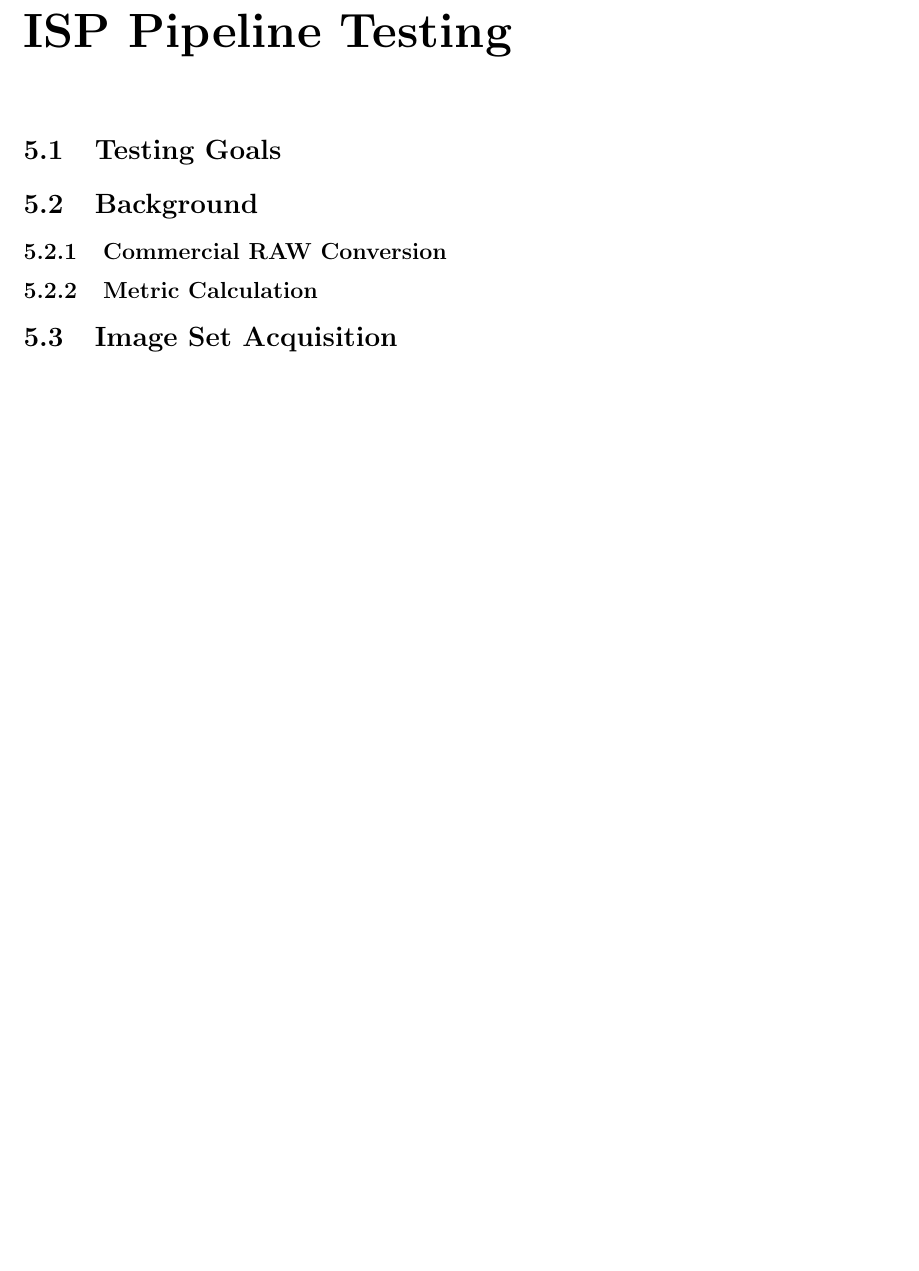
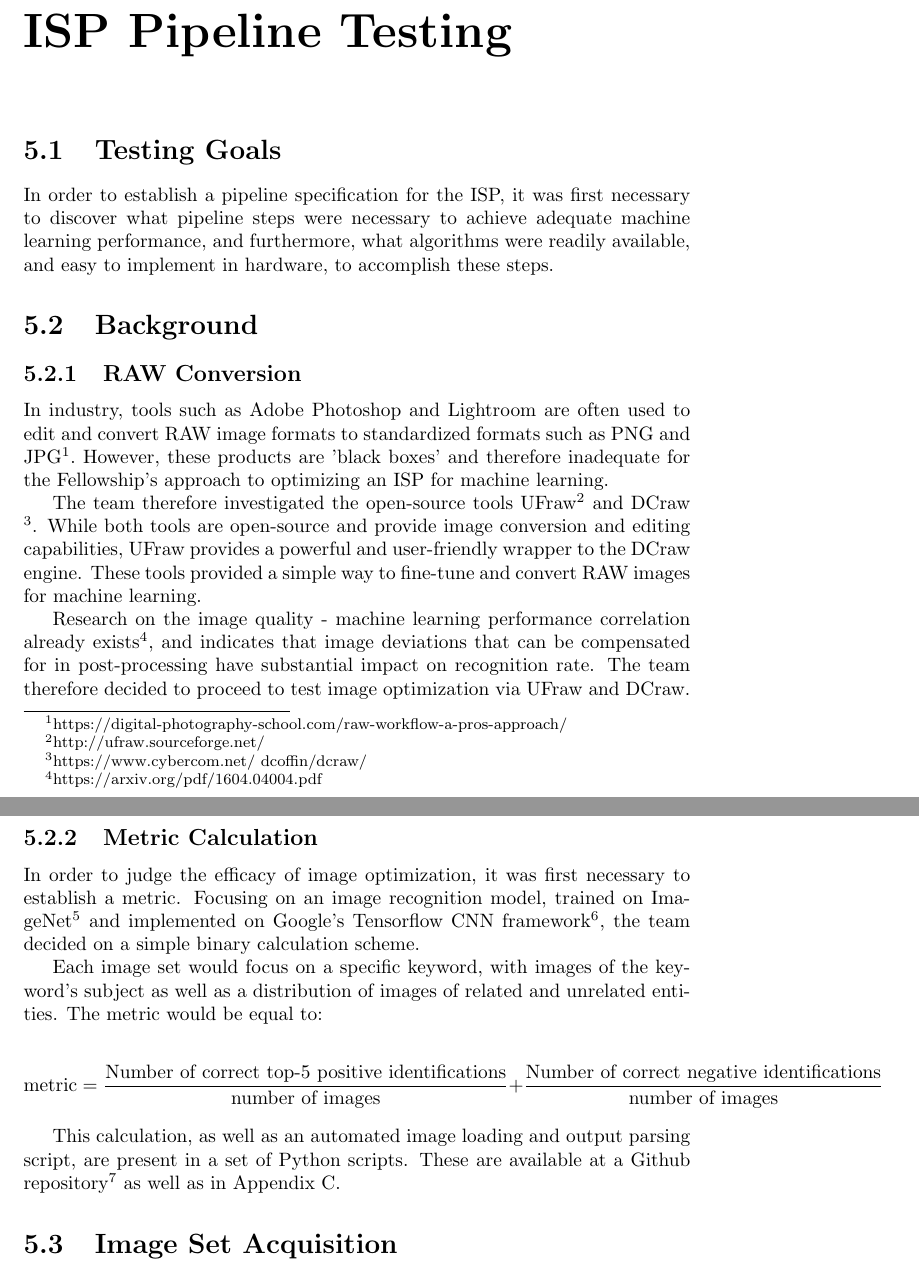
Before and after one commit to Arcturus314/CW_midyear, a LaTeX document (report.tex): part of page 10 of 11 before the commit and two parts of pages 10 and 11 of 12 after it, the two joined at a grey line, cut so that both start at the same text, the shorter picture padded with empty space. Compiled offline with pdfLaTeX.

Commit message:
added testing detail

```diff
--- a/report.tex
+++ b/report.tex
@@ -1,4 +1,5 @@
 \documentclass{report}
+\usepackage{amsmath}
 
 
 \begin{document}
@@ -30,9 +31,24 @@
 
 \chapter{ISP Pipeline Testing}
 	\section{Testing Goals}
+	In order to establish a pipeline specification for the ISP, it was first necessary to discover what pipeline steps were necessary to achieve adequate machine learning performance, and furthermore, what algorithms were readily available, and easy to implement in hardware, to accomplish these steps.
 	\section{Background}
-		\subsection{Commercial RAW Conversion}
+		\subsection{RAW Conversion}
+		In industry, tools such as Adobe Photoshop and Lightroom are often used to edit and convert RAW image formats to standardized formats such as PNG and JPG\footnote{https://digital-photography-school.com/raw-workflow-a-pros-approach/}. However, these products are 'black boxes' and therefore inadequate for the Fellowship's approach to optimizing an ISP for machine learning.
+
+		The team therefore investigated the open-source tools UFraw\footnote{http://ufraw.sourceforge.net/} and DCraw \footnote{https://www.cybercom.net/~dcoffin/dcraw/}. While both tools are open-source and provide image conversion and editing capabilities, UFraw provides a powerful and user-friendly wrapper to the DCraw engine. These tools provided a simple way to fine-tune and convert RAW images for machine learning.
+
+		Research on the image quality - machine learning performance correlation already exists\footnote{https://arxiv.org/pdf/1604.04004.pdf}, and indicates that image deviations that can be compensated for in post-processing have substantial impact on recognition rate. The team therefore decided to proceed to test image optimization via UFraw and DCraw.
 		\subsection{Metric Calculation}
+		In order to judge the efficacy of image optimization, it was first necessary to establish a metric. Focusing on an image recognition model, trained on ImageNet\footnote{http://www.image-net.org/} and implemented on Google's Tensorflow CNN framework\footnote{https://www.google.com/url?sa=t\&rct=j\&q=\&esrc=s\&source=web\&cd=1\&ved=0ahUKEwiLjZT008LXAhXoqlQKHXgJB0YQFggoMAA\&url=https\%3A\%2F\%2Fwww.tensorflow.org\%2F\&usg=AOvVaw0TGZBeXHx2CVPI2FiDZclR}, the team decided on a simple binary calculation scheme.
+
+		Each image set would focus on a specific keyword, with images of the keyword's subject as well as a distribution of images of related and unrelated entities. The metric would be equal to:
+
+		\begin{equation*}
+			\text{metric}=\frac{\text{Number of correct top-5 positive identifications}}{\text{number of images}} + \frac{\text{Number of correct negative identifications}}{\text{number of images}}
+		\end{equation*}
+
+		This calculation, as well as an automated image loading and output parsing script, are present in a set of Python scripts. These are available at a Github repository\footnote{https://github.com/Arcturus314/tensorflow\_loader} as well as in Appendix C.
 	\section{Image Set Acquisition}
 		\subsection{Image Set 1: Cats}
 		\subsection{Image Set 2: Cats}
```
Also changed, not shown: report.tex (2 more changed lines).
